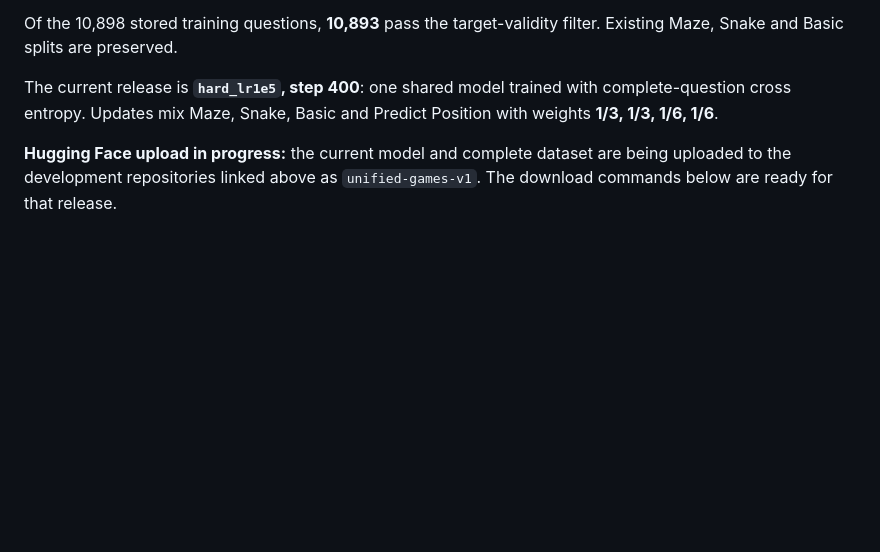
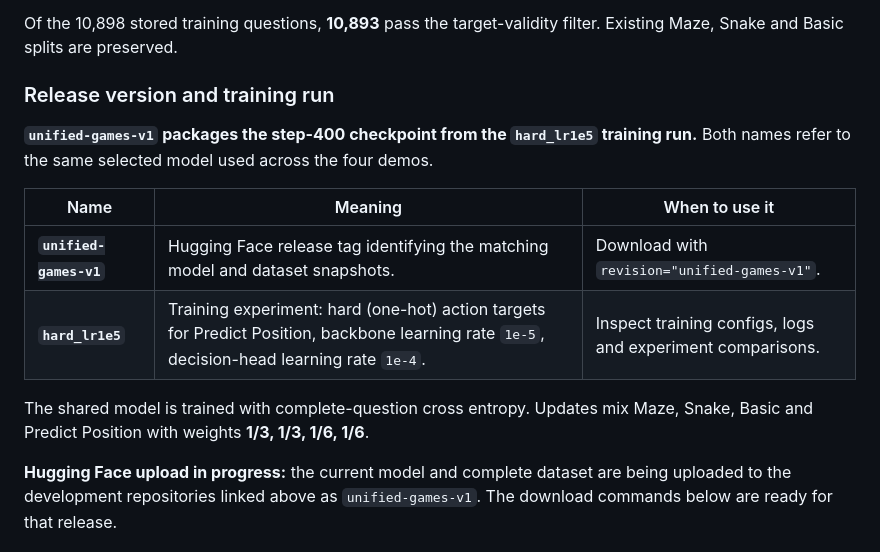
Before and after one commit to 12libao/NanoJev, a Markdown page: README.md, the part around the change. Drawn GitHub-style; blank space fills up the shorter version.

```diff
--- a/README.md
+++ b/README.md
@@ -77,7 +77,16 @@ Test and OOD together contain **548 cases per model**. Every evaluated trajector
 
 Of the 10,898 stored training questions, **10,893** pass the target-validity filter. Existing Maze, Snake and Basic splits are preserved.
 
-The current release is **`hard_lr1e5`, step 400**: one shared model trained with complete-question cross entropy. Updates mix Maze, Snake, Basic and Predict Position with weights **1/3, 1/3, 1/6, 1/6**.
+### Release version and training run
+
+**`unified-games-v1` packages the step-400 checkpoint from the `hard_lr1e5` training run.** Both names refer to the same selected model used across the four demos.
+
+| Name | Meaning | When to use it |
+|---|---|---|
+| **`unified-games-v1`** | Hugging Face release tag identifying the matching model and dataset snapshots. | Download with `revision="unified-games-v1"`. |
+| **`hard_lr1e5`** | Training experiment: hard (one-hot) action targets for Predict Position, backbone learning rate `1e-5`, decision-head learning rate `1e-4`. | Inspect training configs, logs and experiment comparisons. |
+
+The shared model is trained with complete-question cross entropy. Updates mix Maze, Snake, Basic and Predict Position with weights **1/3, 1/3, 1/6, 1/6**.
 
 **Hugging Face upload in progress:** the current model and complete dataset are being uploaded to the development repositories linked above as `unified-games-v1`. The download commands below are ready for that release.
 
```
Also changed, not shown: README.en.md (+10 -1 lines), README.zh-CN.md (+10 -1 lines).
